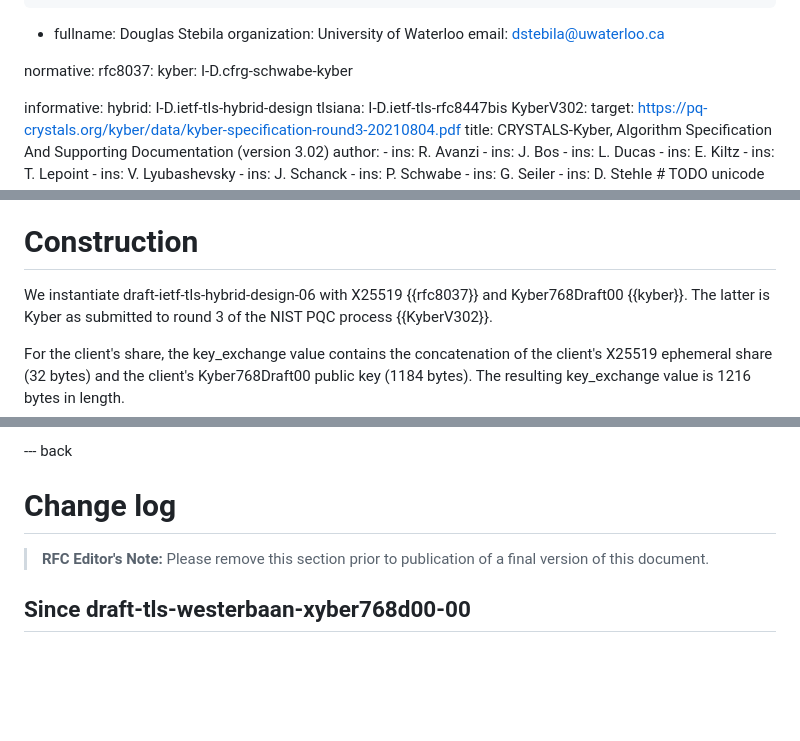
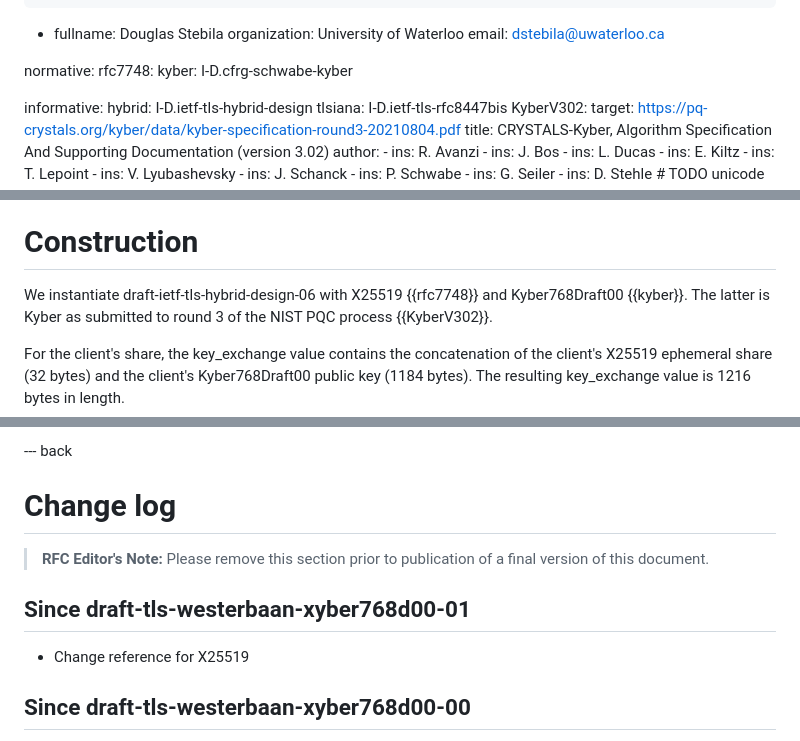
Before and after one commit to bwesterb/draft-westerbaan-tls-xyber768d00, a Markdown page: draft-tls-westerbaan-xyber768d00.md, 3 parts joined by grey strips. Rendered like a GitHub page; blank space fills up the shorter version.

Commit message:
Change ref to x25519

```diff
--- a/draft-tls-westerbaan-xyber768d00.md
+++ b/draft-tls-westerbaan-xyber768d00.md
@@ -35,7 +35,7 @@ author:
     email: dstebila@uwaterloo.ca
 
 normative:
-  rfc8037:
+  rfc7748:
   kyber: I-D.cfrg-schwabe-kyber
 
 
@@ -96,7 +96,7 @@ To promote interoperability of early implementations,
 # Construction
 
 We instantiate draft-ietf-tls-hybrid-design-06 with
-    X25519 {{rfc8037}} and Kyber768Draft00 {{kyber}}.
+    X25519 {{rfc7748}} and Kyber768Draft00 {{kyber}}.
 The latter is Kyber as submitted
     to round 3 of the NIST PQC process {{KyberV302}}.
 
@@ -158,6 +158,10 @@ This document requests/registers a new entry to the TLS Named Group
 > **RFC Editor's Note:** Please remove this section prior to publication of a
 > final version of this document.
 
+## Since draft-tls-westerbaan-xyber768d00-01
+
+- Change reference for X25519
+
 ## Since draft-tls-westerbaan-xyber768d00-00
 
 - Set working group to None.
```
